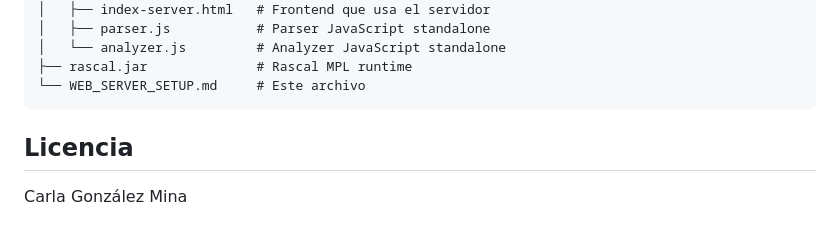
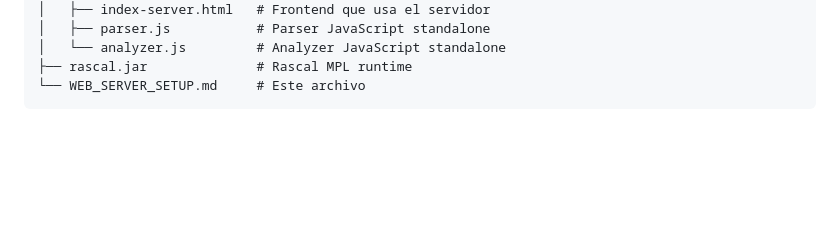
Before and after one commit to Carlixgonzam/swimmingdsl, a Markdown page: WEB_SERVER_SETUP.md, the part around the change. GitHub-like rendering; blank space fills up the shorter version.

Commit message:
Remove license section from WEB_SERVER_SETUP.md

````diff
--- a/WEB_SERVER_SETUP.md
+++ b/WEB_SERVER_SETUP.md
@@ -271,9 +271,3 @@ swimmingdsl/
 ├── rascal.jar              # Rascal MPL runtime
 └── WEB_SERVER_SETUP.md     # Este archivo
 ```
-
-
-
-## Licencia
-
-Carla González Mina
````
